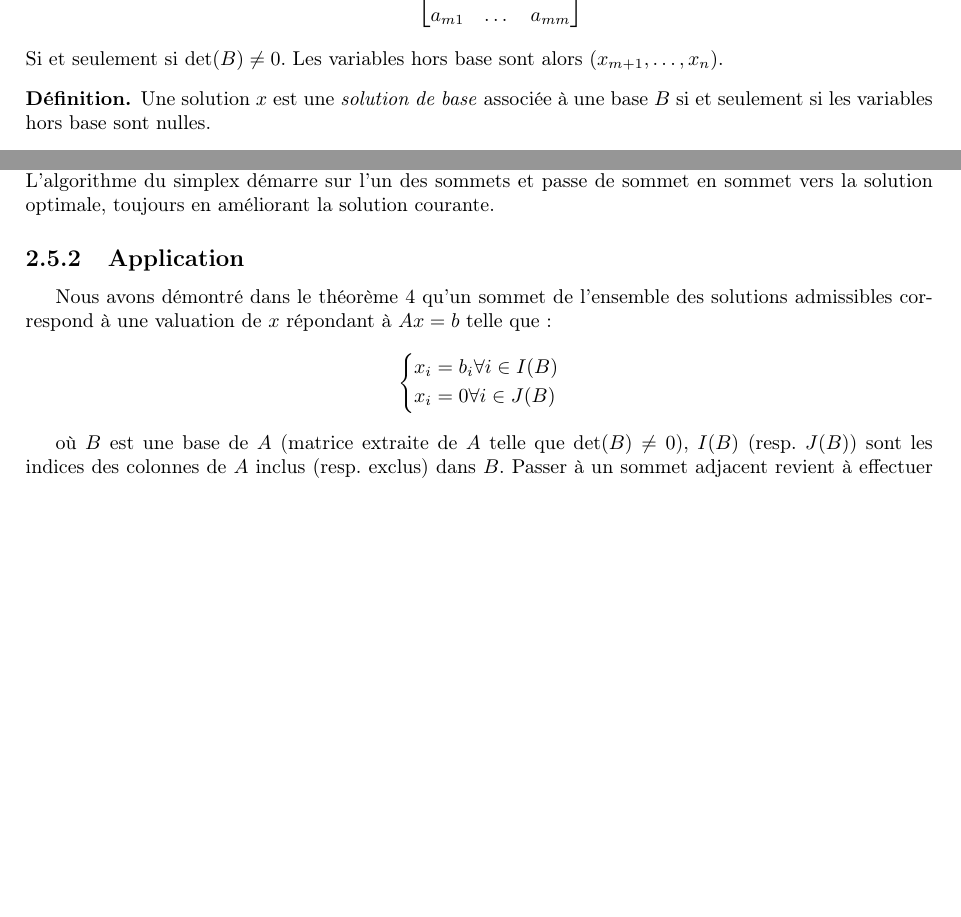
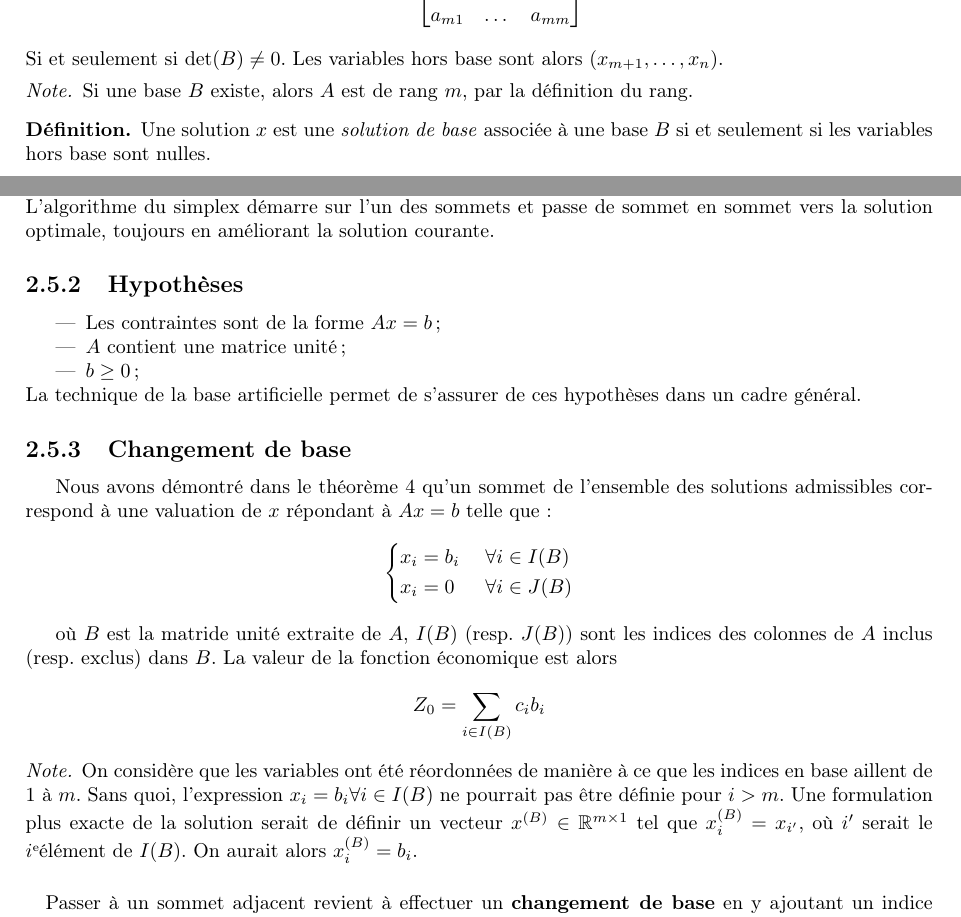
Before and after one commit to TheoVerhelst/Resume-INFO-F-310, a LaTeX document (resume.tex): two parts of pages 6 and 10 of 13, joined at a grey line, cut so that both start at the same text, the shorter picture padded with empty space. Compiled offline with pdfLaTeX.

Commit message:
Add notes and hypothesis in Simplex

```diff
--- a/resume.tex
+++ b/resume.tex
@@ -248,6 +248,10 @@ Une base \(B\) possible serait la matrice
 Si et seulement si \(\det(B)\neq 0\). Les variables hors base sont alors
 \((x_{m+1},\dots,x_{n})\).
 \end{example}
+\begin{note}
+	Si une base \(B\) existe, alors \(A\) est de rang \(m\), par la définition
+	du rang.
+\end{note}
 \end{definition}
 
 \begin{definition}
@@ -487,20 +491,43 @@ sommets du polygone. L'algorithme du simplex démarre sur l'un des sommets et
 passe de sommet en sommet vers la solution optimale, toujours en améliorant la
 solution courante.
 
-\subsection{Application}
+\subsection{Hypothèses}
+\begin{itemize}
+	\item Les contraintes sont de la forme \(Ax=b\);
+	\item \(A\) contient une matrice unité;
+	\item \(b\ge 0\);
+\end{itemize}
+La technique de la base artificielle permet de s'assurer de ces hypothèses
+dans un cadre général.
+
+\subsection{Changement de base}
 Nous avons démontré dans le théorème \ref{th:vertexIsBase} qu'un sommet de
 l'ensemble des solutions admissibles correspond à une valuation de $x$ répondant
 à $Ax = b$ telle que :
 \[\begin{dcases}
-	x_i = b_i\forall i \in I(B) \\
-	x_i = 0 \forall i \in J(B)
+	x_i = b_i\;&\forall i \in I(B) \\
+	x_i = 0&\forall i \in J(B)
 \end{dcases}\]
 
-où $B$ est une base de \(A\) (matrice extraite de \(A\) telle que \(\det(B)\neq
-0\)), $I(B)$ (resp. $J(B)$) sont les indices des colonnes de $A$ inclus (resp.
-exclus) dans $B$. Passer à un sommet adjacent revient à effectuer un
-\textbf{changement de base} en y ajoutant un indice exclus $k$ et en retirant un
-indice inclus $r$, de manière à obtenir :
+où $B$ est la matride unité extraite de \(A\), $I(B)$ (resp. $J(B)$) sont les
+indices des colonnes de $A$ inclus (resp. exclus) dans $B$. La valeur de la
+fonction économique est alors
+\[Z_0=\sum_{i\in I(B)}c_ib_i\]
+
+\begin{note}
+On considère que les variables ont été réordonnées de manière à ce que les
+indices en base aillent de \(1\) à \(m\). Sans quoi, l'expression \(x_i =
+b_i\forall i \in I(B)\) ne pourrait pas être définie pour \(i > m\). Une
+formulation plus exacte de la solution serait de définir un vecteur
+\(x^{\text(B)}\in\mathbb{R}^{m\times 1}\) tel que \(x^{\text(B)}_i=x_{i'}\), où
+\(i'\) serait le \(i\)\ieme élément de \(I(B)\). On aurait alors
+\(x^{\text(B)}_i=b_i\).
+\end{note}
+
+\paragraph{}
+Passer à un sommet adjacent revient à effectuer un \textbf{changement de base}
+en y ajoutant un indice exclus $k$ et en retirant un indice inclus $r$, de
+manière à obtenir :
 \[\begin{dcases}
 	x_i = b'_i\forall i \in I(B') = \{ I(B) \cup \{k\} \} \setminus \{r\} \\
 	x_i = 0 \forall i \in J(B') = \{ J(B) \cup \{r\} \} \setminus \{k\}
```
Also changed, not shown: resume.pdf, resume.tex (2 more changed lines).
